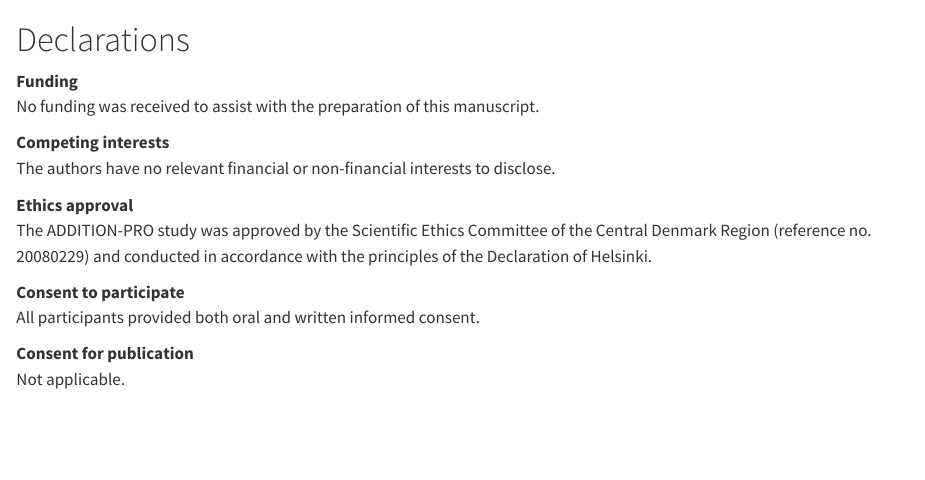
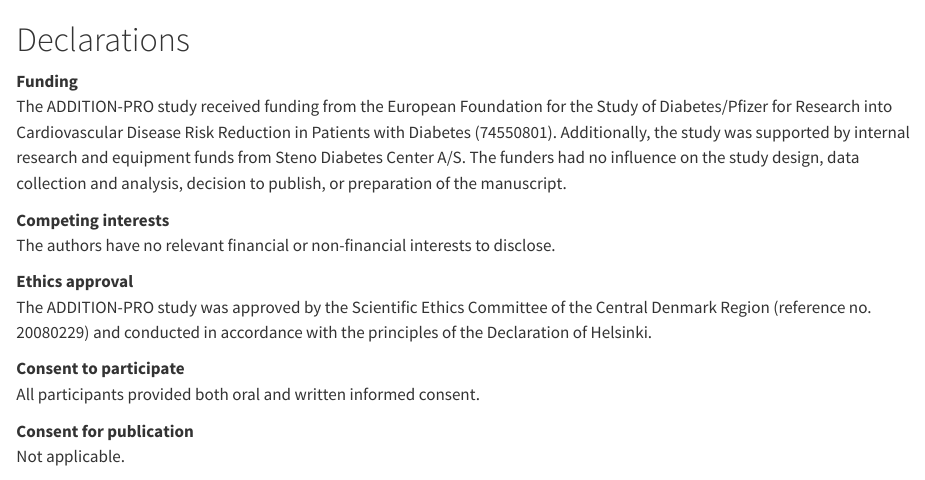
Before and after one commit to MSteentoft/ogtt-heterogeneity-study, a Quarto document (09-declarations.qmd): the page in a window 1100 px wide, from its top. Rendered offline with R 4.5, knitr and Pandoc in place of Quarto, with nearby package versions.

Commit message:
added addition-pro funding information to declarations

```diff
--- a/09-declarations.qmd
+++ b/09-declarations.qmd
@@ -5,7 +5,7 @@
 # Declarations
 
 **Funding**\
-No funding was received to assist with the preparation of this manuscript.
+The ADDITION-PRO study received funding from the European Foundation for the Study of Diabetes/Pfizer for Research into Cardiovascular Disease Risk Reduction in Patients with Diabetes (74550801). Additionally, the study was supported by internal research and equipment funds from Steno Diabetes Center A/S. The funders had no influence on the study design, data collection and analysis, decision to publish, or preparation of the manuscript.
 
 **Competing interests**\
 The authors have no relevant financial or non-financial interests to disclose.
```
